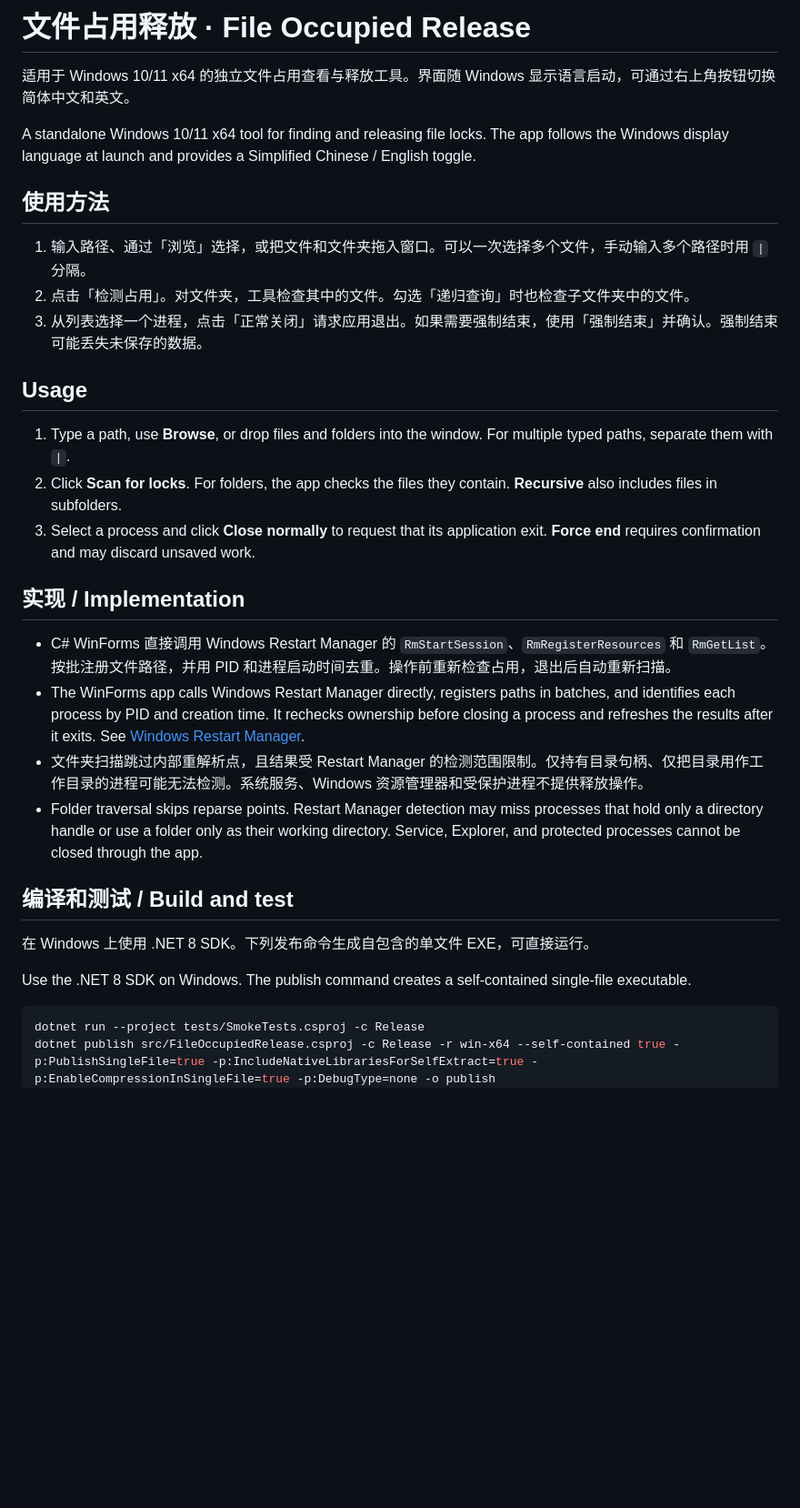
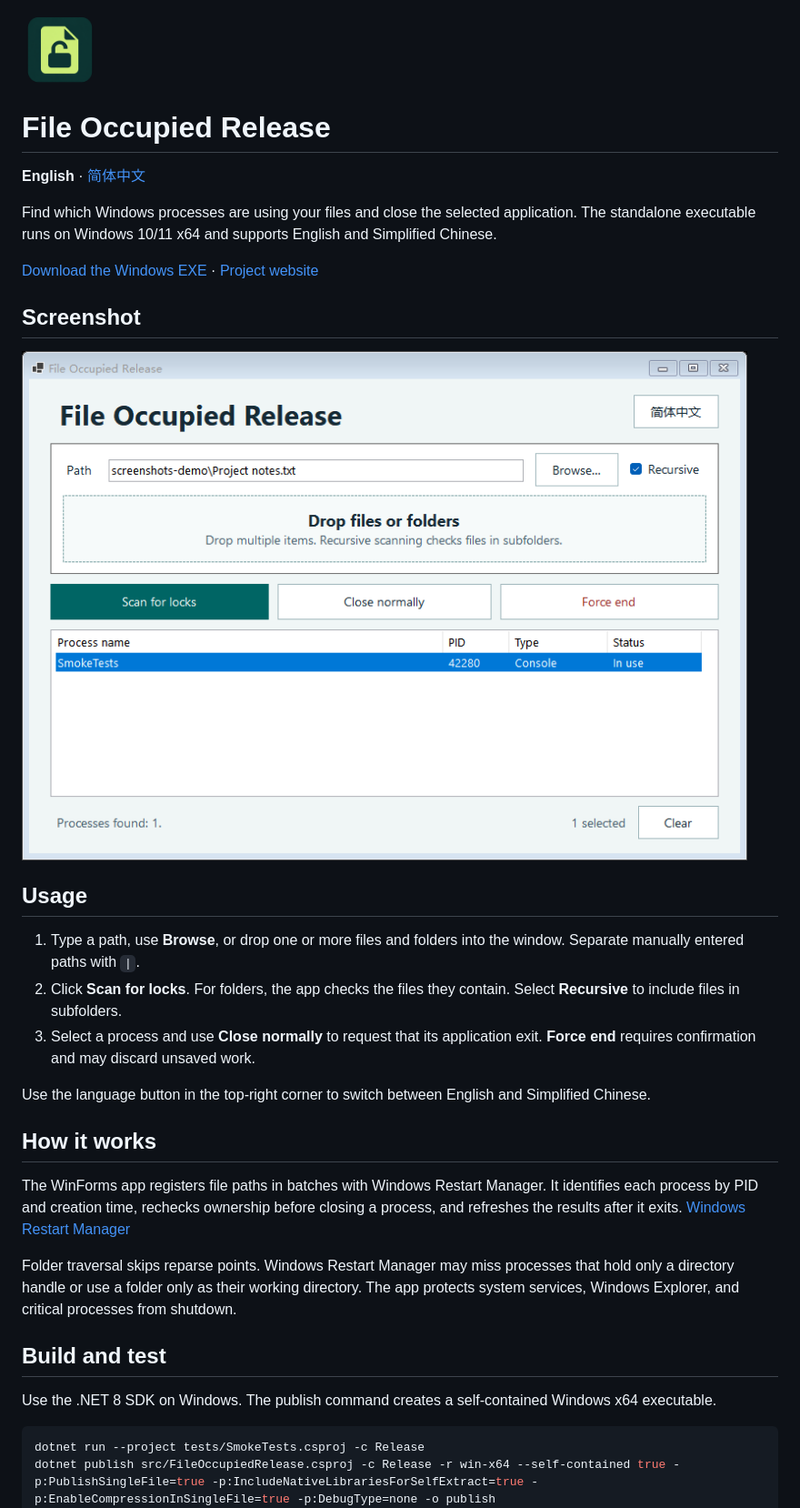
Before and after one commit to FinnWang-CN/FileOccupiedRelease, a Markdown page: README.md, the part around the change. Shown at 91% size. GitHub-like rendering; pictures changed too: docs/images/app.en.png (added), docs/images/logo.png (added); blank space fills up the shorter version.

Commit message:
Add project logo, real screenshots, and separate language READMEs

````diff
--- a/README.md
+++ b/README.md
@@ -1,33 +1,34 @@
-# 文件占用释放 · File Occupied Release
+<img src="docs/images/logo.png" width="84" height="84" alt="">
 
-适用于 Windows 10/11 x64 的独立文件占用查看与释放工具。界面随 Windows 显示语言启动，可通过右上角按钮切换简体中文和英文。
+# File Occupied Release
 
-A standalone Windows 10/11 x64 tool for finding and releasing file locks. The app follows the Windows display language at launch and provides a Simplified Chinese / English toggle.
+**English** · [简体中文](README.zh-CN.md)
 
-## 使用方法
+Find which Windows processes are using your files and close the selected application. The standalone executable runs on Windows 10/11 x64 and supports English and Simplified Chinese.
 
-1. 输入路径、通过「浏览」选择，或把文件和文件夹拖入窗口。可以一次选择多个文件，手动输入多个路径时用 `|` 分隔。
-2. 点击「检测占用」。对文件夹，工具检查其中的文件。勾选「递归查询」时也检查子文件夹中的文件。
-3. 从列表选择一个进程，点击「正常关闭」请求应用退出。如果需要强制结束，使用「强制结束」并确认。强制结束可能丢失未保存的数据。
+[Download the Windows EXE](https://github.com/FinnWang-CN/FileOccupiedRelease/releases/latest/download/FileOccupiedRelease.exe) · [Project website](https://fileoccupiedrelease.onepeak.cn/?lang=en)
+
+## Screenshot
+
+![File Occupied Release in English showing a console process locking a sample file](docs/images/app.en.png)
 
 ## Usage
 
-1. Type a path, use **Browse**, or drop files and folders into the window. For multiple typed paths, separate them with `|`.
-2. Click **Scan for locks**. For folders, the app checks the files they contain. **Recursive** also includes files in subfolders.
-3. Select a process and click **Close normally** to request that its application exit. **Force end** requires confirmation and may discard unsaved work.
+1. Type a path, use **Browse**, or drop one or more files and folders into the window. Separate manually entered paths with `|`.
+2. Click **Scan for locks**. For folders, the app checks the files they contain. Select **Recursive** to include files in subfolders.
+3. Select a process and use **Close normally** to request that its application exit. **Force end** requires confirmation and may discard unsaved work.
 
-## 实现 / Implementation
+Use the language button in the top-right corner to switch between English and Simplified Chinese.
 
-- C# WinForms 直接调用 Windows Restart Manager 的 `RmStartSession`、`RmRegisterResources` 和 `RmGetList`。按批注册文件路径，并用 PID 和进程启动时间去重。操作前重新检查占用，退出后自动重新扫描。
-- The WinForms app calls Windows Restart Manager directly, registers paths in batches, and identifies each process by PID and creation time. It rechecks ownership before closing a process and refreshes the results after it exits. See [Windows Restart Manager](https://learn.microsoft.com/en-us/windows/win32/rstmgr/restart-manager-portal).
-- 文件夹扫描跳过内部重解析点，且结果受 Restart Manager 的检测范围限制。仅持有目录句柄、仅把目录用作工作目录的进程可能无法检测。系统服务、Windows 资源管理器和受保护进程不提供释放操作。
-- Folder traversal skips reparse points. Restart Manager detection may miss processes that hold only a directory handle or use a folder only as their working directory. Service, Explorer, and protected processes cannot be closed through the app.
+## How it works
 
-## 编译和测试 / Build and test
+The WinForms app registers file paths in batches with Windows Restart Manager. It identifies each process by PID and creation time, rechecks ownership before closing a process, and refreshes the results after it exits. [Windows Restart Manager](https://learn.microsoft.com/en-us/windows/win32/rstmgr/restart-manager-portal)
 
-在 Windows 上使用 .NET 8 SDK。下列发布命令生成自包含的单文件 EXE，可直接运行。
+Folder traversal skips reparse points. Windows Restart Manager may miss processes that hold only a directory handle or use a folder only as their working directory. The app protects system services, Windows Explorer, and critical processes from shutdown.
 
-Use the .NET 8 SDK on Windows. The publish command creates a self-contained single-file executable.
+## Build and test
+
+Use the .NET 8 SDK on Windows. The publish command creates a self-contained Windows x64 executable.
 
 ```powershell
 dotnet run --project tests/SmokeTests.csproj -c Release
````
Also changed, not shown: README.zh-CN.md (added, +36 -0 lines), docs/favicon.png, docs/images/app.zh-CN.png (added), 3 other files.
